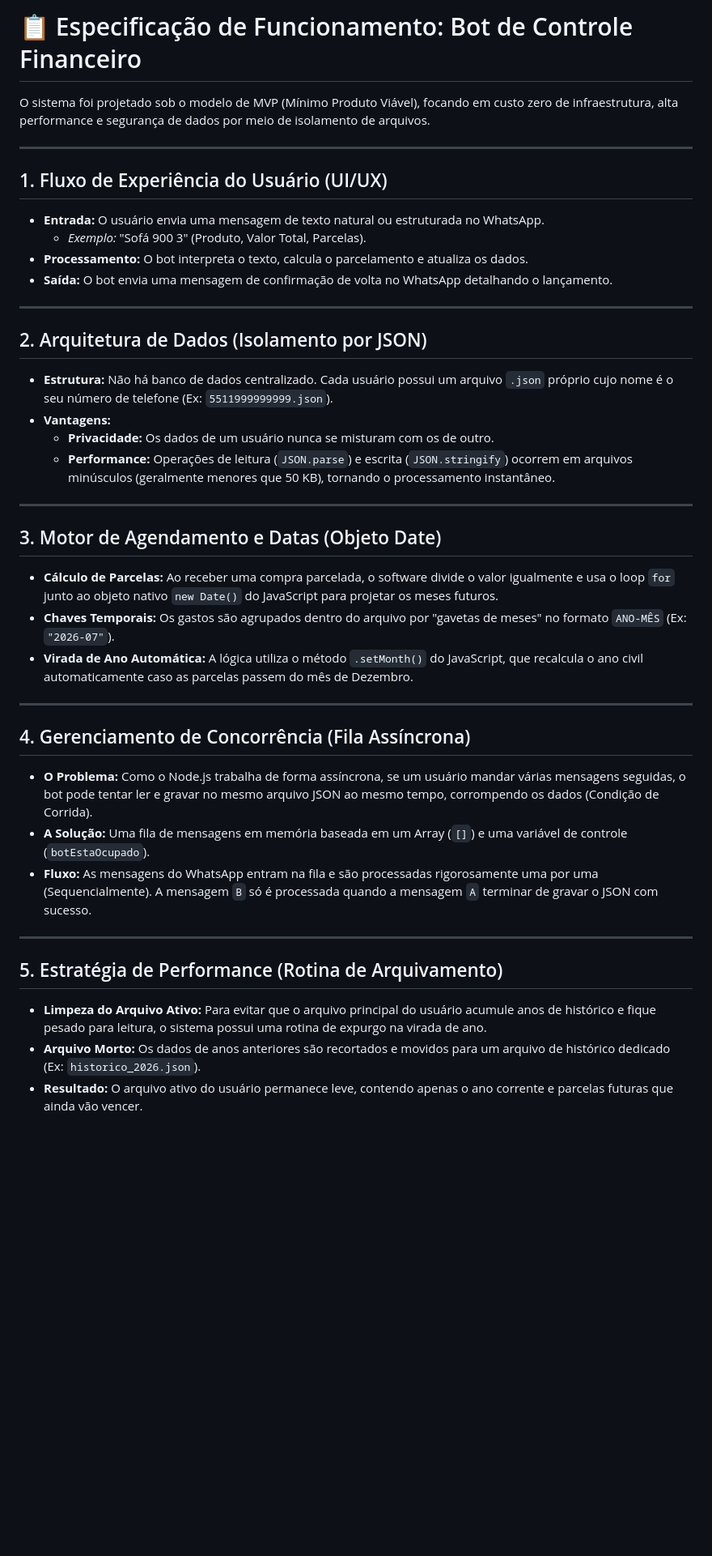
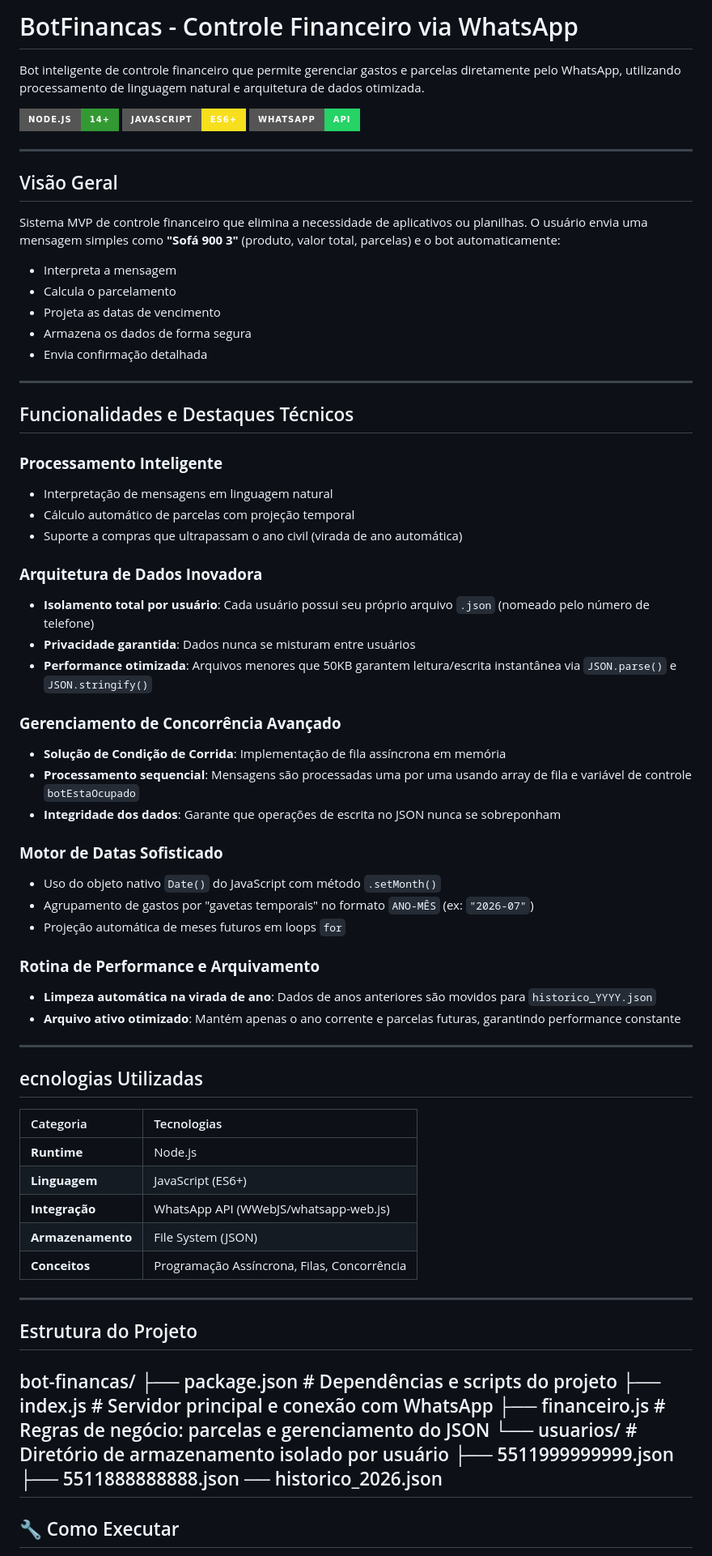
Before and after one commit to Mephisto-G/BotFinancas, a Markdown page: README.md, the part around one of its changes. Shown at 81% size. Rendered like a GitHub page; badges without logos; blank space fills up the shorter version.

Commit message:
Revise e amplie o README.md com novas informações
Atualiza a descrição do projeto e suas funcionalidades, além de melhorar a estrutura do README.

```diff
--- a/README.md
+++ b/README.md
@@ -1,41 +1,74 @@
-# 📋 Especificação de Funcionamento: Bot de Controle Financeiro
+# BotFinancas - Controle Financeiro via WhatsApp
 
-O sistema foi projetado sob o modelo de MVP (Mínimo Produto Viável), focando em custo zero de infraestrutura, alta performance e segurança de dados por meio de isolamento de arquivos.
+Bot inteligente de controle financeiro que permite gerenciar gastos e parcelas diretamente pelo WhatsApp, utilizando processamento de linguagem natural e arquitetura de dados otimizada.
+
+![Node.js](https://img.shields.io/badge/Node.js-14+-339933?style=for-the-badge&logo=nodedotjs&logoColor=white)
+![JavaScript](https://img.shields.io/badge/JavaScript-ES6+-F7DF1E?style=for-the-badge&logo=javascript&logoColor=black)
+![WhatsApp](https://img.shields.io/badge/WhatsApp-API-25D366?style=for-the-badge&logo=whatsapp&logoColor=white)
 
 ---
 
-## 1. Fluxo de Experiência do Usuário (UI/UX)
-* **Entrada:** O usuário envia uma mensagem de texto natural ou estruturada no WhatsApp.
-  * *Exemplo:* "Sofá 900 3" (Produto, Valor Total, Parcelas).
-* **Processamento:** O bot interpreta o texto, calcula o parcelamento e atualiza os dados.
-* **Saída:** O bot envia uma mensagem de confirmação de volta no WhatsApp detalhando o lançamento.
+##  Visão Geral
+
+Sistema MVP de controle financeiro que elimina a necessidade de aplicativos ou planilhas. O usuário envia uma mensagem simples como **"Sofá 900 3"** (produto, valor total, parcelas) e o bot automaticamente:
+- Interpreta a mensagem
+- Calcula o parcelamento
+- Projeta as datas de vencimento
+- Armazena os dados de forma segura
+- Envia confirmação detalhada
 
 ---
 
-## 2. Arquitetura de Dados (Isolamento por JSON)
-* **Estrutura:** Não há banco de dados centralizado. Cada usuário possui um arquivo `.json` próprio cujo nome é o seu número de telefone (Ex: `5511999999999.json`).
-* **Vantagens:**
-  * **Privacidade:** Os dados de um usuário nunca se misturam com os de outro.
-  * **Performance:** Operações de leitura (`JSON.parse`) e escrita (`JSON.stringify`) ocorrem em arquivos minúsculos (geralmente menores que 50 KB), tornando o processamento instantâneo.
+##  Funcionalidades e Destaques Técnicos
+
+###  **Processamento Inteligente**
+- Interpretação de mensagens em linguagem natural
+- Cálculo automático de parcelas com projeção temporal
+- Suporte a compras que ultrapassam o ano civil (virada de ano automática)
+
+###  **Arquitetura de Dados Inovadora**
+- **Isolamento total por usuário**: Cada usuário possui seu próprio arquivo `.json` (nomeado pelo número de telefone)
+- **Privacidade garantida**: Dados nunca se misturam entre usuários
+- **Performance otimizada**: Arquivos menores que 50KB garantem leitura/escrita instantânea via `JSON.parse()` e `JSON.stringify()`
+
+###  **Gerenciamento de Concorrência Avançado**
+- **Solução de Condição de Corrida**: Implementação de fila assíncrona em memória
+- **Processamento sequencial**: Mensagens são processadas uma por uma usando array de fila e variável de controle `botEstaOcupado`
+- **Integridade dos dados**: Garante que operações de escrita no JSON nunca se sobreponham
+
+### **Motor de Datas Sofisticado**
+- Uso do objeto nativo `Date()` do JavaScript com método `.setMonth()`
+- Agrupamento de gastos por "gavetas temporais" no formato `ANO-MÊS` (ex: `"2026-07"`)
+- Projeção automática de meses futuros em loops `for`
+
+### **Rotina de Performance e Arquivamento**
+- **Limpeza automática na virada de ano**: Dados de anos anteriores são movidos para `historico_YYYY.json`
+- **Arquivo ativo otimizado**: Mantém apenas o ano corrente e parcelas futuras, garantindo performance constante
 
 ---
 
-## 3. Motor de Agendamento e Datas (Objeto Date)
-* **Cálculo de Parcelas:** Ao receber uma compra parcelada, o software divide o valor igualmente e usa o loop `for` junto ao objeto nativo `new Date()` do JavaScript para projetar os meses futuros.
-* **Chaves Temporais:** Os gastos são agrupados dentro do arquivo por "gavetas de meses" no formato `ANO-MÊS` (Ex: `"2026-07"`).
-* **Virada de Ano Automática:** A lógica utiliza o método `.setMonth()` do JavaScript, que recalcula o ano civil automaticamente caso as parcelas passem do mês de Dezembro.
+## ecnologias Utilizadas
+
+| Categoria | Tecnologias |
+| :--- | :--- |
+| **Runtime** | Node.js |
+| **Linguagem** | JavaScript (ES6+) |
+| **Integração** | WhatsApp API (WWebJS/whatsapp-web.js) |
+| **Armazenamento** | File System (JSON) |
+| **Conceitos** | Programação Assíncrona, Filas, Concorrência |
 
 ---
 
-## 4. Gerenciamento de Concorrência (Fila Assíncrona)
-* **O Problema:** Como o Node.js trabalha de forma assíncrona, se um usuário mandar várias mensagens seguidas, o bot pode tentar ler e gravar no mesmo arquivo JSON ao mesmo tempo, corrompendo os dados (Condição de Corrida).
-* **A Solução:** Uma fila de mensagens em memória baseada em um Array (`[]`) e uma variável de controle (`botEstaOcupado`).
-* **Fluxo:** As mensagens do WhatsApp entram na fila e são processadas rigorosamente uma por uma (Sequencialmente). A mensagem `B` só é processada quando a mensagem `A` terminar de gravar o JSON com sucesso.
-
+## Estrutura do Projeto
+bot-financas/
+├── package.json # Dependências e scripts do projeto
+├── index.js # Servidor principal e conexão com WhatsApp
+├── financeiro.js # Regras de negócio: parcelas e gerenciamento do JSON
+└── usuarios/ # Diretório de armazenamento isolado por usuário
+├── 5511999999999.json
+├── 5511888888888.json
+── historico_2026.json
 ---
 
-## 5. Estratégia de Performance (Rotina de Arquivamento)
-* **Limpeza do Arquivo Ativo:** Para evitar que o arquivo principal do usuário acumule anos de histórico e fique pesado para leitura, o sistema possui uma rotina de expurgo na virada de ano.
-* **Arquivo Morto:** Os dados de anos anteriores são recortados e movidos para um arquivo de histórico dedicado (Ex: `historico_2026.json`).
-* **Resultado:** O arquivo ativo do usuário permanece leve, contendo apenas o ano corrente e parcelas futuras que ainda vão vencer.
+## 🔧 Como Executar
 
```
Also changed, not shown: other parts of README.md (+23 -10 lines).
